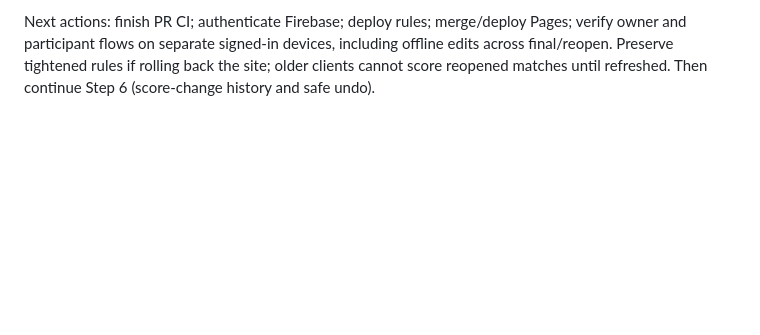
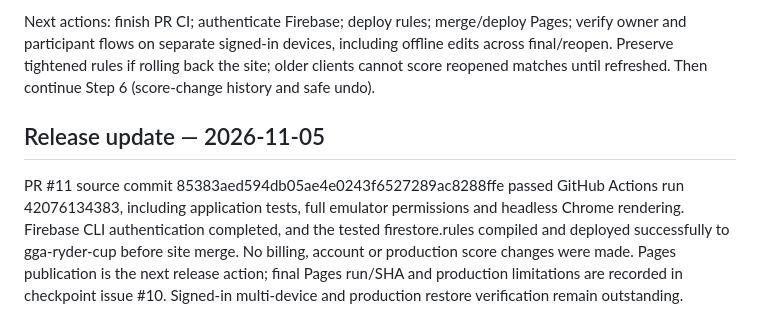
Before and after one commit to matthewydarraga/Ryder-cup-gga-repository, a Markdown page: PROJECT_REVAMP.md, the part around the change. GitHub-like rendering; blank space fills up the shorter version.

Commit message:
Record passing CI and production rules deployment

```diff
--- a/PROJECT_REVAMP.md
+++ b/PROJECT_REVAMP.md
@@ -89,3 +89,7 @@ Validation: application tests and the complete Firestore emulator suite passed l
 Release gate: Firebase CLI reports no authorized accounts. Publish compatible firestore.rules to `gga-ryder-cup` before merging this branch or deploying Pages. No production records or rules were changed. Last inspected production source is b839e005d1c6137374c8f9dfb9ff01178ddd7229. The public Pages fetch could not be independently verified in this session.
 
 Next actions: finish PR CI; authenticate Firebase; deploy rules; merge/deploy Pages; verify owner and participant flows on separate signed-in devices, including offline edits across final/reopen. Preserve tightened rules if rolling back the site; older clients cannot score reopened matches until refreshed. Then continue Step 6 (score-change history and safe undo).
+
+## Release update — 2026-11-05
+
+PR #11 source commit 85383aed594db05ae4e0243f6527289ac8288ffe passed GitHub Actions run 42076134383, including application tests, full emulator permissions and headless Chrome rendering. Firebase CLI authentication completed, and the tested firestore.rules compiled and deployed successfully to gga-ryder-cup before site merge. No billing, account or production score changes were made. Pages publication is the next release action; final Pages run/SHA and production limitations are recorded in checkpoint issue #10. Signed-in multi-device and production restore verification remain outstanding.
```
